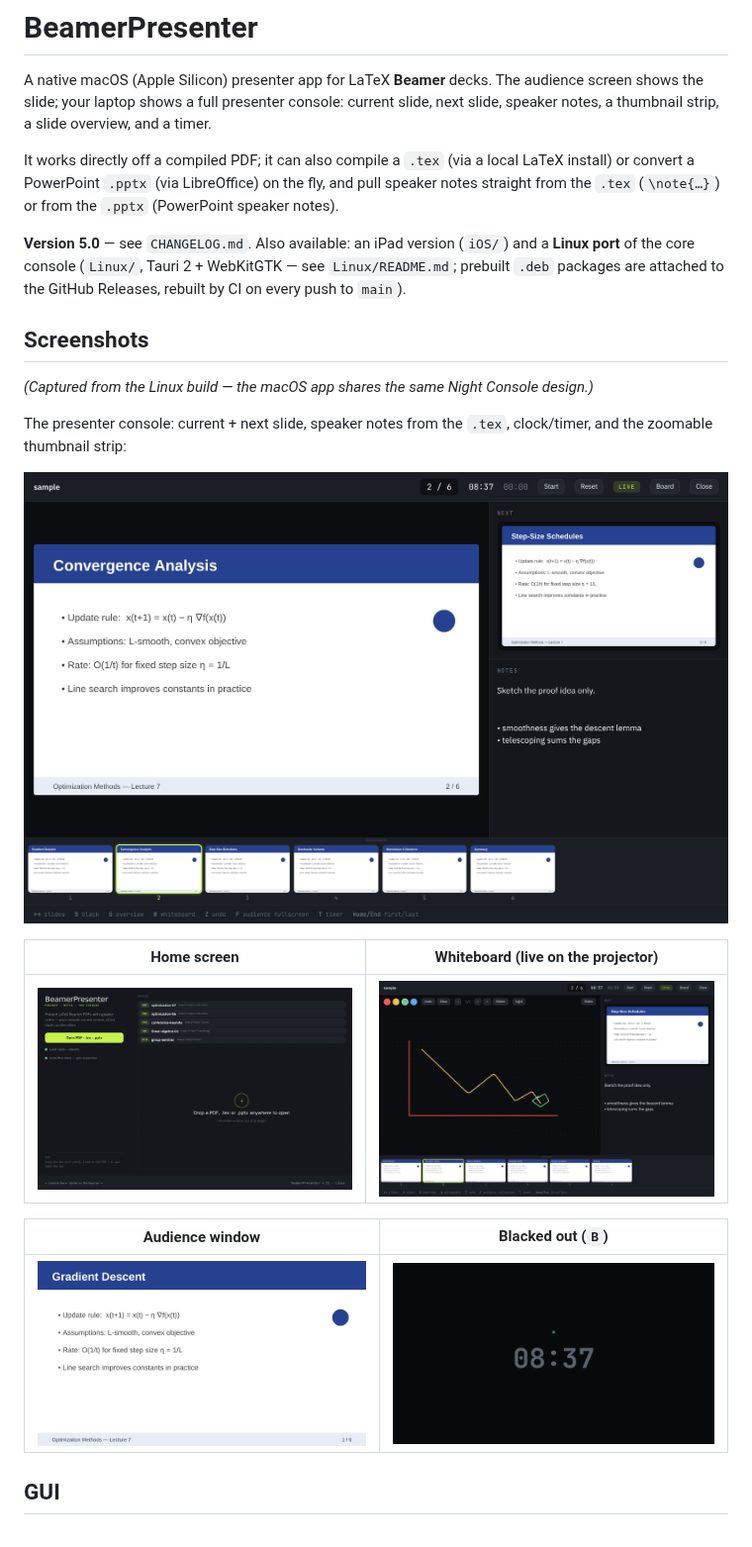
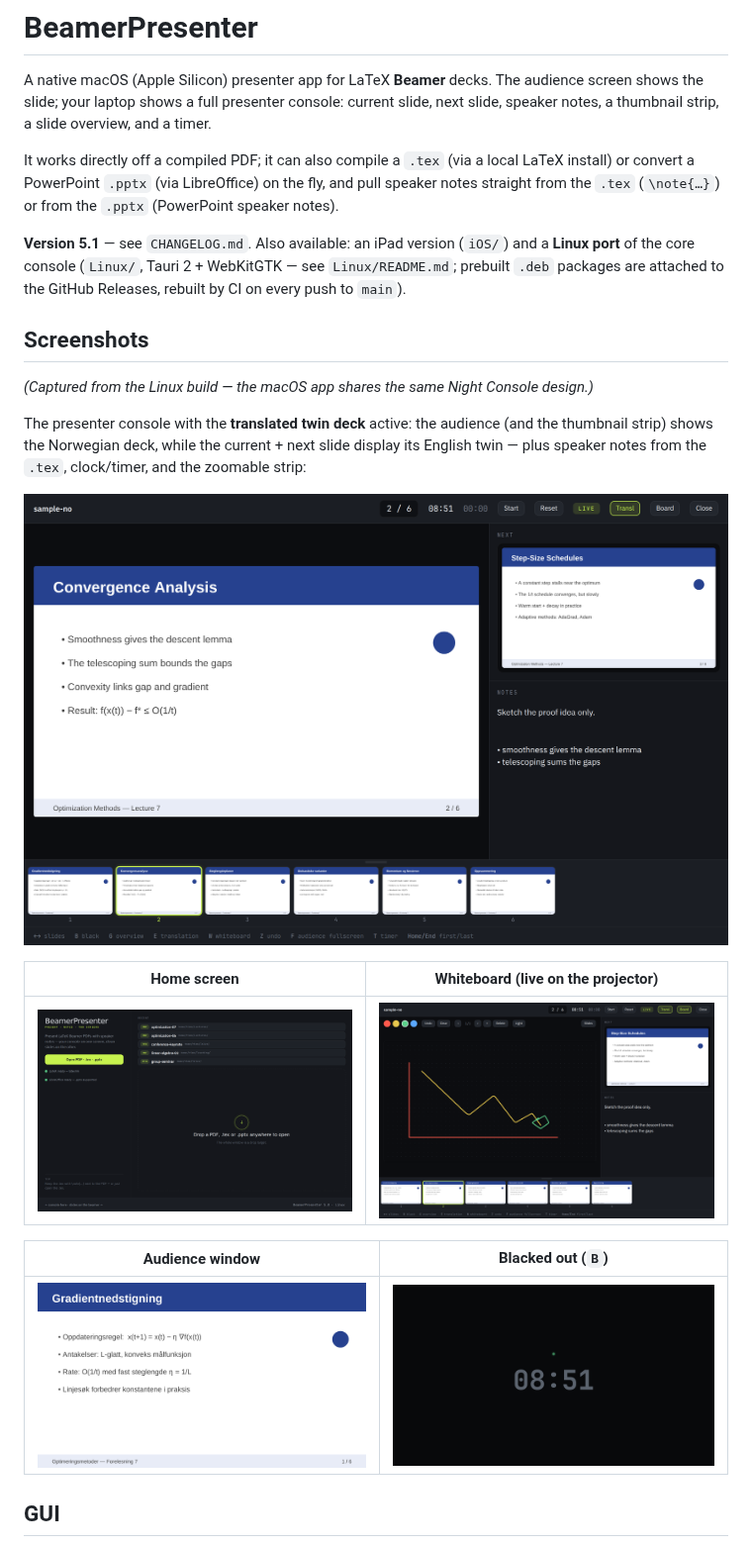
Before and after one commit to tamling/BeamerPresenter, a Markdown page: README.md, the part around the change. Shown at 99% size. GitHub-like rendering; pictures changed too: docs/screenshots/audience-blackout.png, docs/screenshots/audience.png, docs/screenshots/console.png.

```diff
--- a/README.md
+++ b/README.md
@@ -10,7 +10,7 @@ LaTeX install) or convert a PowerPoint `.pptx` (via LibreOffice) on the fly, and
 pull speaker notes straight from the `.tex` (`\note{…}`) or from the `.pptx`
 (PowerPoint speaker notes).
 
-**Version 5.0** — see `CHANGELOG.md`. Also available: an iPad version
+**Version 5.1** — see `CHANGELOG.md`. Also available: an iPad version
 (`iOS/`) and a **Linux port** of the core console (`Linux/`, Tauri 2 +
 WebKitGTK — see `Linux/README.md`; prebuilt `.deb` packages are attached to
 the GitHub Releases, rebuilt by CI on every push to `main`).
@@ -20,8 +20,10 @@ the GitHub Releases, rebuilt by CI on every push to `main`).
 *(Captured from the Linux build — the macOS app shares the same Night
 Console design.)*
 
-The presenter console: current + next slide, speaker notes from the `.tex`,
-clock/timer, and the zoomable thumbnail strip:
+The presenter console with the **translated twin deck** active: the audience
+(and the thumbnail strip) shows the Norwegian deck, while the current + next
+slide display its English twin — plus speaker notes from the `.tex`,
+clock/timer, and the zoomable strip:
 
 ![Presenter console](docs/screenshots/console.png)
 
```
Also changed, not shown: CHANGELOG.md (+7 -0 lines), 8 other files.
